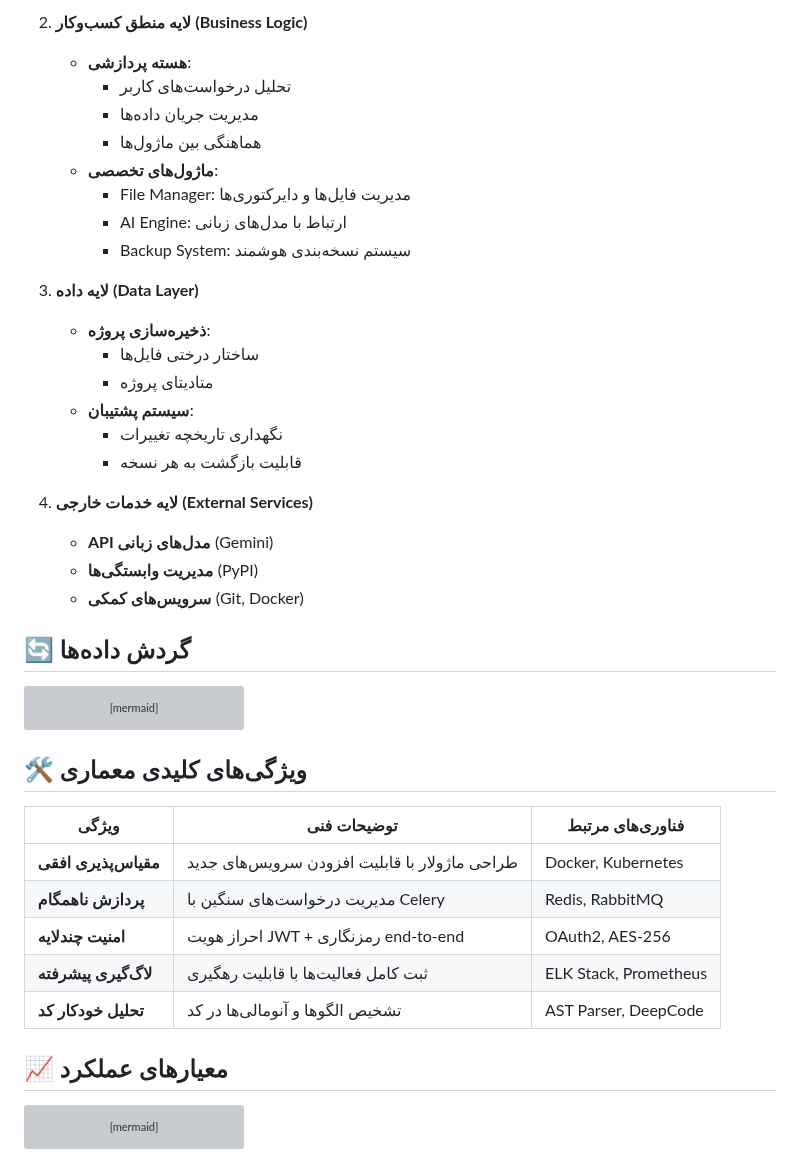
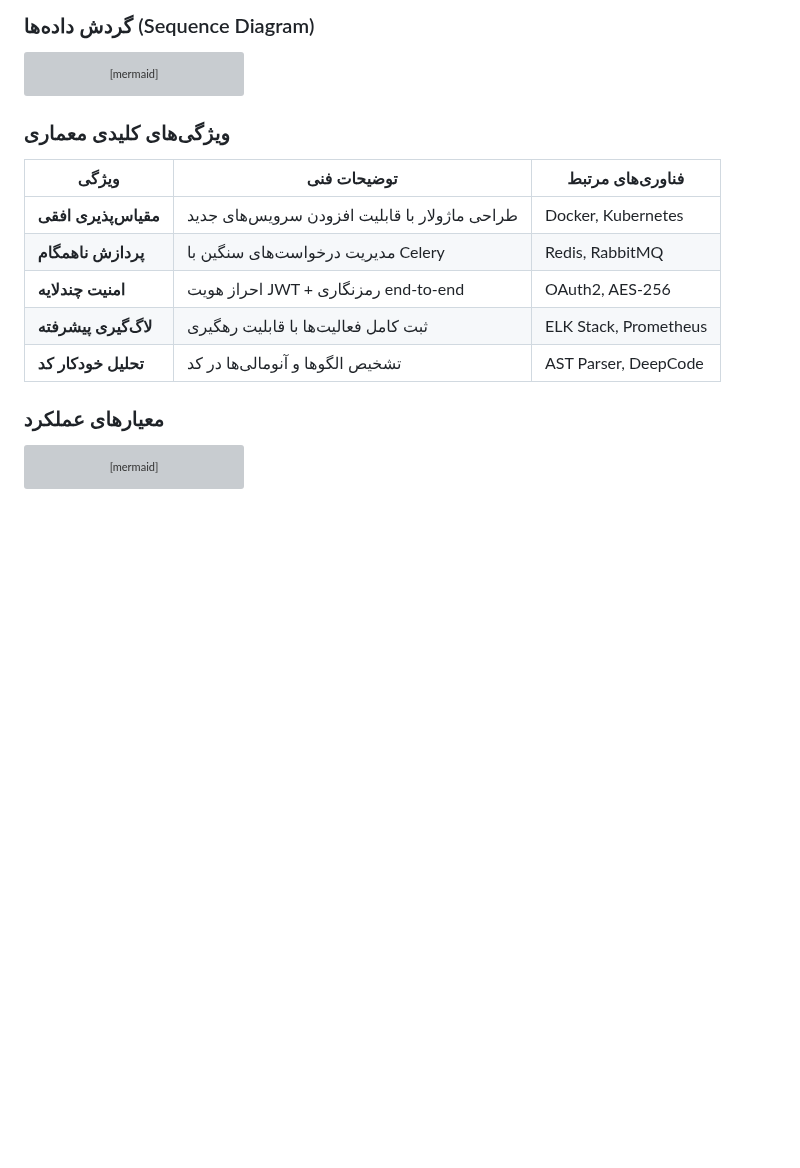
Before and after one commit to ShoghShahadat/MahoAi, a Markdown page: README.md, the part around one of its changes. Drawn GitHub-style; blank space fills up the shorter version; grey boxes are pictures that could not be loaded.

````diff
--- a/README.md
+++ b/README.md
@@ -183,28 +180,4 @@ graph TD
-2. **لایه منطق کسب‌وکار (Business Logic)**
-   - **هسته پردازشی**:
-     - تحلیل درخواست‌های کاربر
-     - مدیریت جریان داده‌ها
-     - هماهنگی بین ماژول‌ها
-   - **ماژول‌های تخصصی**:
-     - File Manager: مدیریت فایل‌ها و دایرکتوری‌ها
-     - AI Engine: ارتباط با مدل‌های زبانی
-     - Backup System: سیستم نسخه‌بندی هوشمند
-
-3. **لایه داده (Data Layer)**
-   - **ذخیره‌سازی پروژه**:
-     - ساختار درختی فایل‌ها
-     - متادیتای پروژه
-   - **سیستم پشتیبان**:
-     - نگهداری تاریخچه تغییرات
-     - قابلیت بازگشت به هر نسخه
-
-4. **لایه خدمات خارجی (External Services)**
-   - **API مدل‌های زبانی** (Gemini)
-   - **مدیریت وابستگی‌ها** (PyPI)
-   - **سرویس‌های کمکی** (Git, Docker)
-
-## 🔄 گردش داده‌ها
-
+### گردش داده‌ها (Sequence Diagram)
 ```mermaid
 sequenceDiagram
     participant User as کاربر
@@ -224,18 +197,16 @@ sequenceDiagram
     Frontend-->>User: نمایش تغییرات
 ```
 
-## 🛠️ ویژگی‌های کلیدی معماری
+### ویژگی‌های کلیدی معماری
+| ویژگی                 | توضیحات فنی                              | فناوری‌های مرتبط         |
+|-----------------------|-----------------------------------------|--------------------------|
+| **مقیاس‌پذیری افقی**  | طراحی ماژولار با قابلیت افزودن سرویس‌های جدید | Docker, Kubernetes      |
+| **پردازش ناهمگام**    | مدیریت درخواست‌های سنگین با Celery        | Redis, RabbitMQ         |
+| **امنیت چندلایه**     | احراز هویت JWT + رمزنگاری end-to-end      | OAuth2, AES-256         |
+| **لاگ‌گیری پیشرفته**  | ثبت کامل فعالیت‌ها با قابلیت رهگیری        | ELK Stack, Prometheus   |
+| **تحلیل خودکار کد**   | تشخیص الگوها و آنومالی‌ها در کد           | AST Parser, DeepCode     |
 
-| ویژگی                    | توضیحات فنی                              | فناوری‌های مرتبط           |
-|--------------------------|-----------------------------------------|----------------------------|
-| **مقیاس‌پذیری افقی**     | طراحی ماژولار با قابلیت افزودن سرویس‌های جدید | Docker, Kubernetes        |
-| **پردازش ناهمگام**       | مدیریت درخواست‌های سنگین با Celery       | Redis, RabbitMQ           |
-| **امنیت چندلایه**        | احراز هویت JWT + رمزنگاری end-to-end     | OAuth2, AES-256           |
-| **لاگ‌گیری پیشرفته**     | ثبت کامل فعالیت‌ها با قابلیت رهگیری       | ELK Stack, Prometheus     |
-| **تحلیل خودکار کد**      | تشخیص الگوها و آنومالی‌ها در کد          | AST Parser, DeepCode      |
-
-## 📈 معیارهای عملکرد
-
+### معیارهای عملکرد
 ```mermaid
 pie
     title توزیع منابع سیستمی
````
Also changed, not shown: other parts of README.md (+132 -94 lines).
